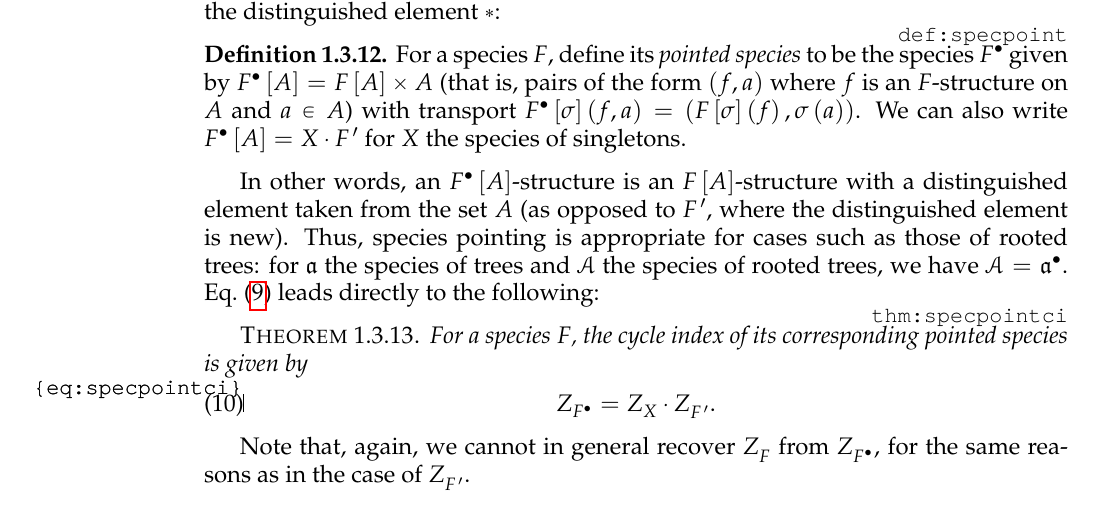
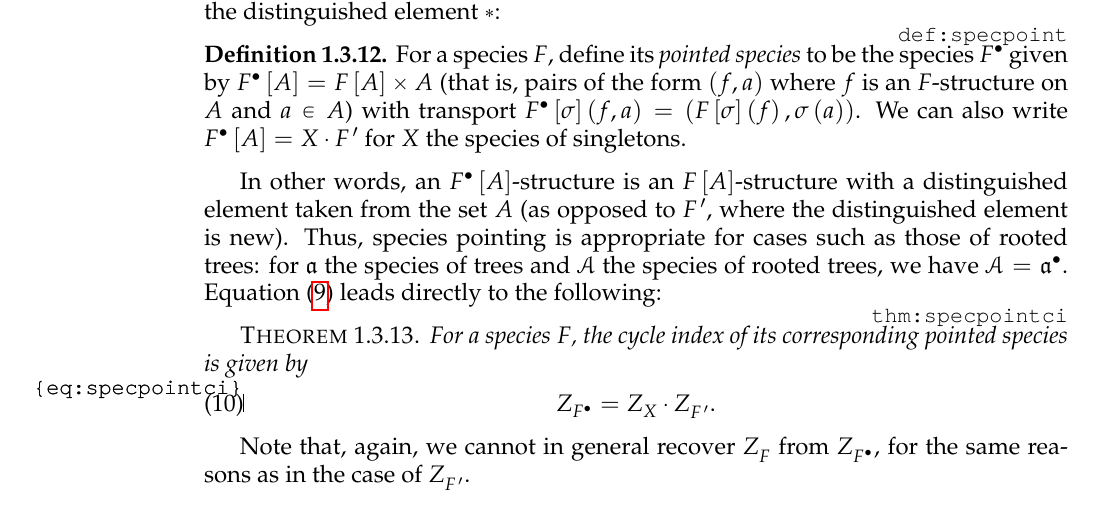
Before and after one commit to againerdewar/thesis, a LaTeX thesis (argthesis.tex): part of page 29 of 80, cut so that both start at the same text. Compiled offline with pdfLaTeX; a LaTeX package or settings file that is missing is left out.

Commit message:
Correct some \cref's at starts of lines

```diff
--- a/argthesis.tex
+++ b/argthesis.tex
@@ -451,7 +451,7 @@ Finally, we introduce a variant of the species derivative which allows us to \em
 \end{definition}
 In other words, an $\pointed{F} \sbrac{A}$-structure is an $F \sbrac{A}$-structure with a distinguished element taken from the set $A$ (as opposed to $\deriv{F}$, where the distinguished element is new).
 Thus, species pointing is appropriate for cases such as those of rooted trees: for $\mathfrak{a}$ the species of trees and $\specname{A}$ the species of rooted trees, we have $\specname{A} = \pointed{\mathfrak{a}}$.
-\cref{eq:specderivci} leads directly to the following:
+\Cref{eq:specderivci} leads directly to the following:
 \begin{theorem}
   \label{thm:specpointci}
   For a species $F$, the cycle index of its corresponding pointed species is given by
```
Also changed, not shown: argthesis.tex (2 more changed lines).
